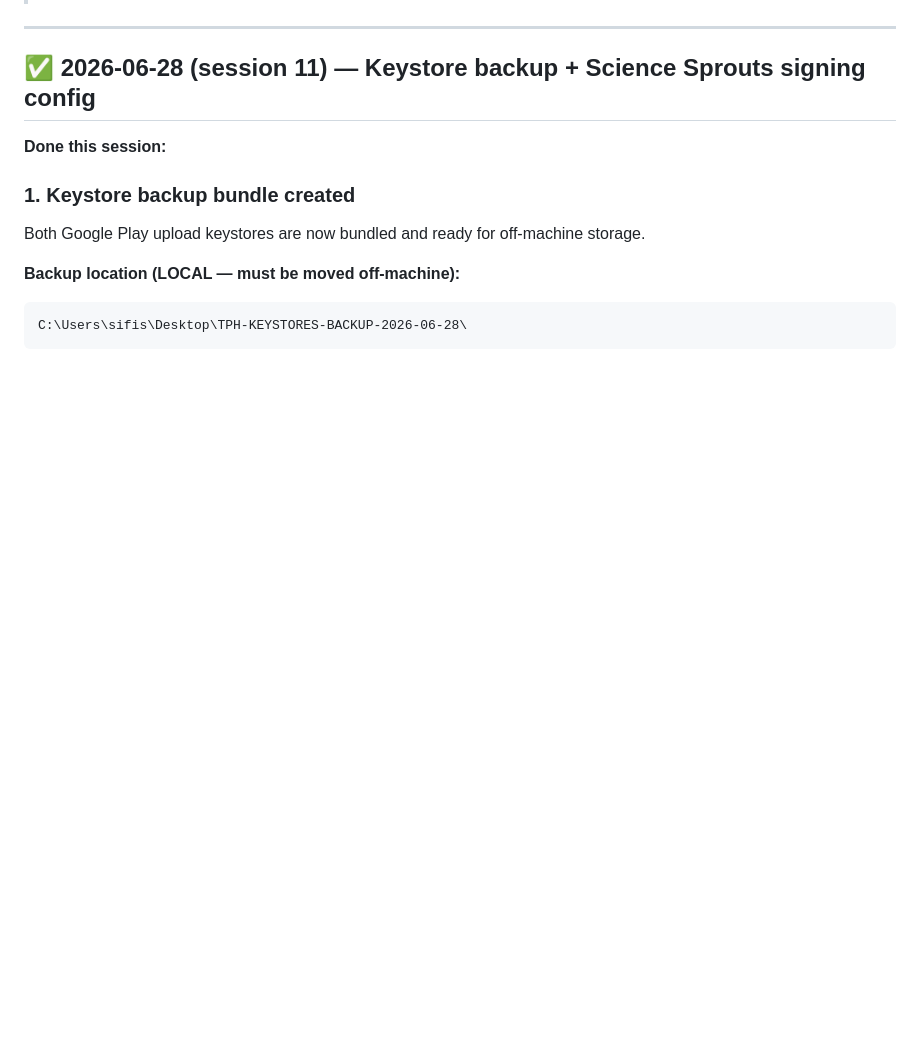
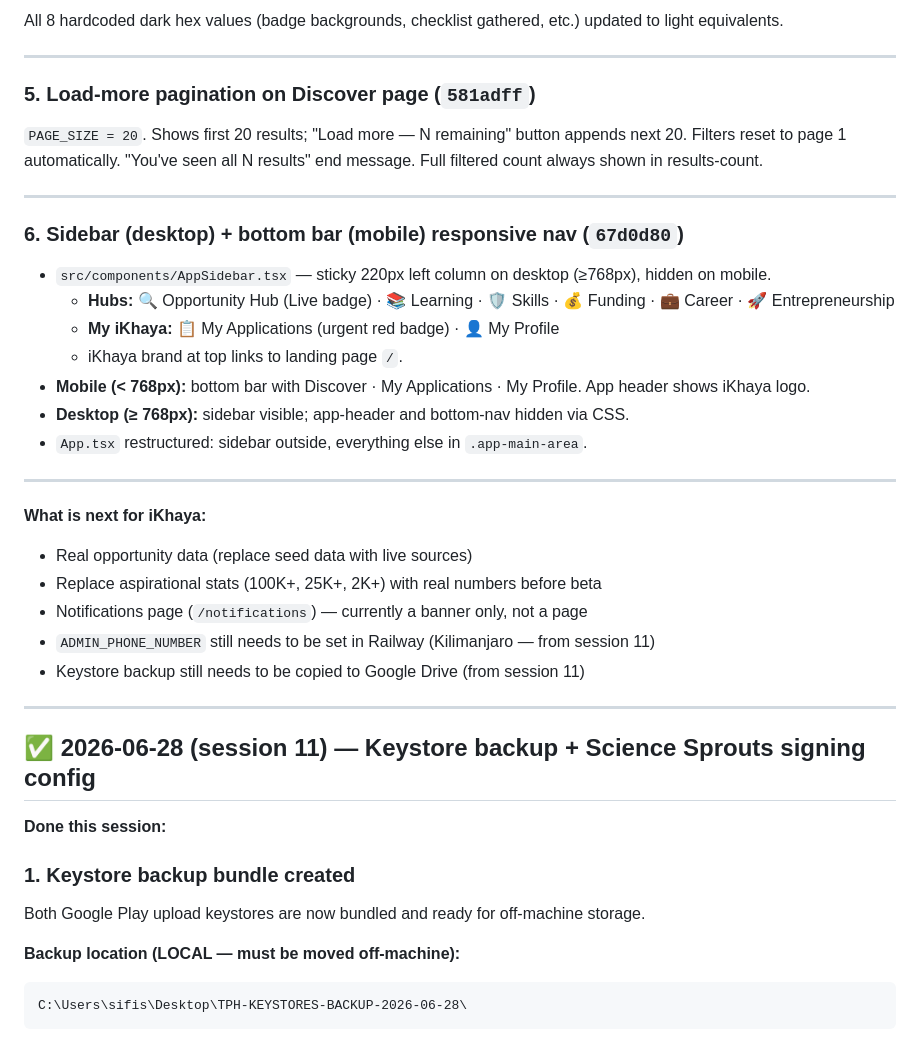
Before and after one commit to ARISAN-SIFISO-TECHNOLOGY-EDUCATION/peoples-home-web, a Markdown page: brain/SESSION_HANDOFF.md, the part around one of its changes. GitHub-like rendering; blank space fills up the shorter version.

Commit message:
docs(brain): session 12 handoff — iKhaya landing, hubs, retheme, nav
Co-Authored-By: Claude Sonnet 4.6 <noreply@anthropic.com>

```diff
--- a/brain/SESSION_HANDOFF.md
+++ b/brain/SESSION_HANDOFF.md
@@ -12,3 +73,31 @@
+All 8 hardcoded dark hex values (badge backgrounds, checklist gathered, etc.) updated to light equivalents.
+
+---
+
+### 5. Load-more pagination on Discover page (`581adff`)
+
+`PAGE_SIZE = 20`. Shows first 20 results; "Load more — N remaining" button appends next 20. Filters reset to page 1 automatically. "You've seen all N results" end message. Full filtered count always shown in results-count.
+
+---
+
+### 6. Sidebar (desktop) + bottom bar (mobile) responsive nav (`67d0d80`)
+
+- `src/components/AppSidebar.tsx` — sticky 220px left column on desktop (≥768px), hidden on mobile.
+  - **Hubs:** 🔍 Opportunity Hub (Live badge) · 📚 Learning · 🛡️ Skills · 💰 Funding · 💼 Career · 🚀 Entrepreneurship
+  - **My iKhaya:** 📋 My Applications (urgent red badge) · 👤 My Profile
+  - iKhaya brand at top links to landing page `/`.
+- **Mobile (< 768px):** bottom bar with Discover · My Applications · My Profile. App header shows iKhaya logo.
+- **Desktop (≥ 768px):** sidebar visible; app-header and bottom-nav hidden via CSS.
+- `App.tsx` restructured: sidebar outside, everything else in `.app-main-area`.
+
+---
+
+**What is next for iKhaya:**
+- Real opportunity data (replace seed data with live sources)
+- Replace aspirational stats (100K+, 25K+, 2K+) with real numbers before beta
+- Notifications page (`/notifications`) — currently a banner only, not a page
+- `ADMIN_PHONE_NUMBER` still needs to be set in Railway (Kilimanjaro — from session 11)
+- Keystore backup still needs to be copied to Google Drive (from session 11)
 
 ---
 
```
Also changed, not shown: other parts of brain/SESSION_HANDOFF.md (+61 -0 lines).
